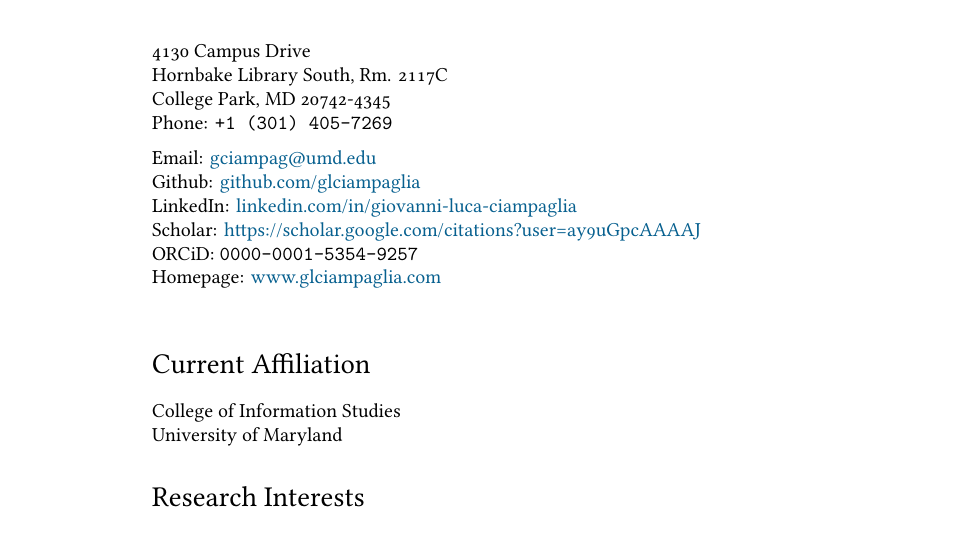
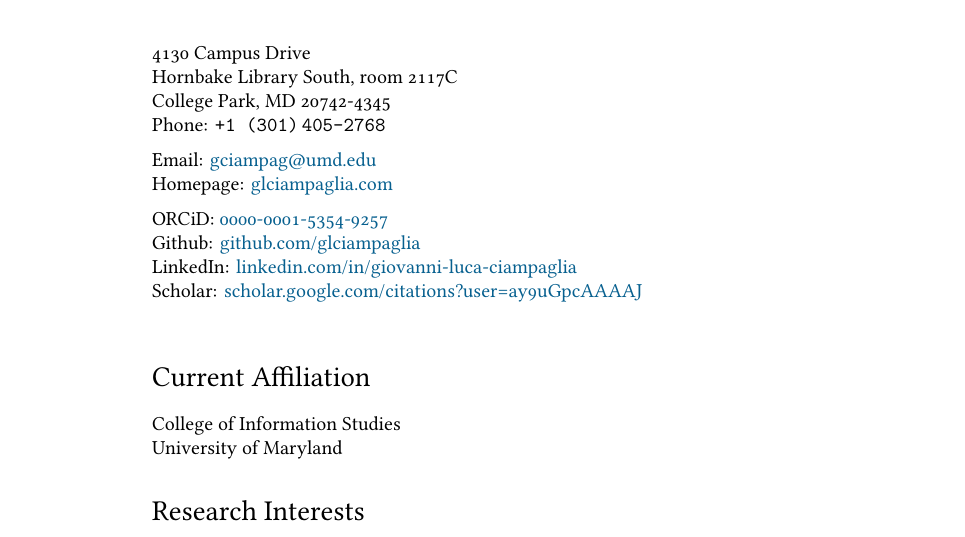
Before and after one commit to glciampaglia/cv-glc, a LaTeX CV (cv-glc.tex): part of page 1 of 7, cut so that both start at the same text. Compiled offline with XeLaTeX; a LaTeX package or settings file that is missing is left out.

Commit message:
UPD orcid

```diff
--- a/cv-glc.tex
+++ b/cv-glc.tex
@@ -68,17 +68,17 @@
 
 % DOCUMENT
 \begin{document}
-{\LARGE Giovanni Luca Ciampaglia}~\textcolor{gray}{\emph{(Joh-vah-nee Loo-kah Chahm-pa-yaa)}}\\[.75cm]
+{\LARGE Giovanni Luca Ciampaglia}\\\textcolor{gray}{\emph{(Joh-vah-nee Loo-kah Chahm-pa-yaa)}}\\[.75cm]
 4130 Campus Drive\\
-Hornbake Library South, Rm. 2117C\\
+Hornbake Library South, room 2117C\\
 College Park, MD 20742-4345\\
-Phone: \texttt{+1 (301) 405-7269}\\[.2cm]
+Phone: \texttt{+1 (301)\,405-2768}\\[.2cm]
 Email: \href{mailto:gciampag3@umd.edu}{gciampag@umd.edu}\\
+Homepage: \href{http://www.glciampaglia.com/}{glciampaglia.com}\\[.2cm]
+ORCiD: \href{https://orcid.org/0000-0001-5354-9257}{0000-0001-5354-9257}\\
 Github: \href{http://github.com/glciampaglia}{github.com/glciampaglia}\\
 LinkedIn: \href{http://linkedin.com/in/giovanni-luca-ciampaglia}{linkedin.com/in/giovanni-luca-ciampaglia}\\
-Scholar: \href{https://scholar.google.com/citations?user=ay9uGpcAAAAJ}{https://scholar.google.com/citations?user=ay9uGpcAAAAJ}\\
-ORCiD: \texttt{0000-0001-5354-9257}\\
-Homepage: \href{http://www.glciampaglia.com/}{www.glciampaglia.com}\\
+Scholar: \href{https://scholar.google.com/citations?user=ay9uGpcAAAAJ}{scholar.google.com/citations?user=ay9uGpcAAAAJ}\\
 % Gender: Male
 % Born:  July 12, 1980\\
 % Nationality: Italian (J1 visa, Two-Year rule waiver pending)
```
